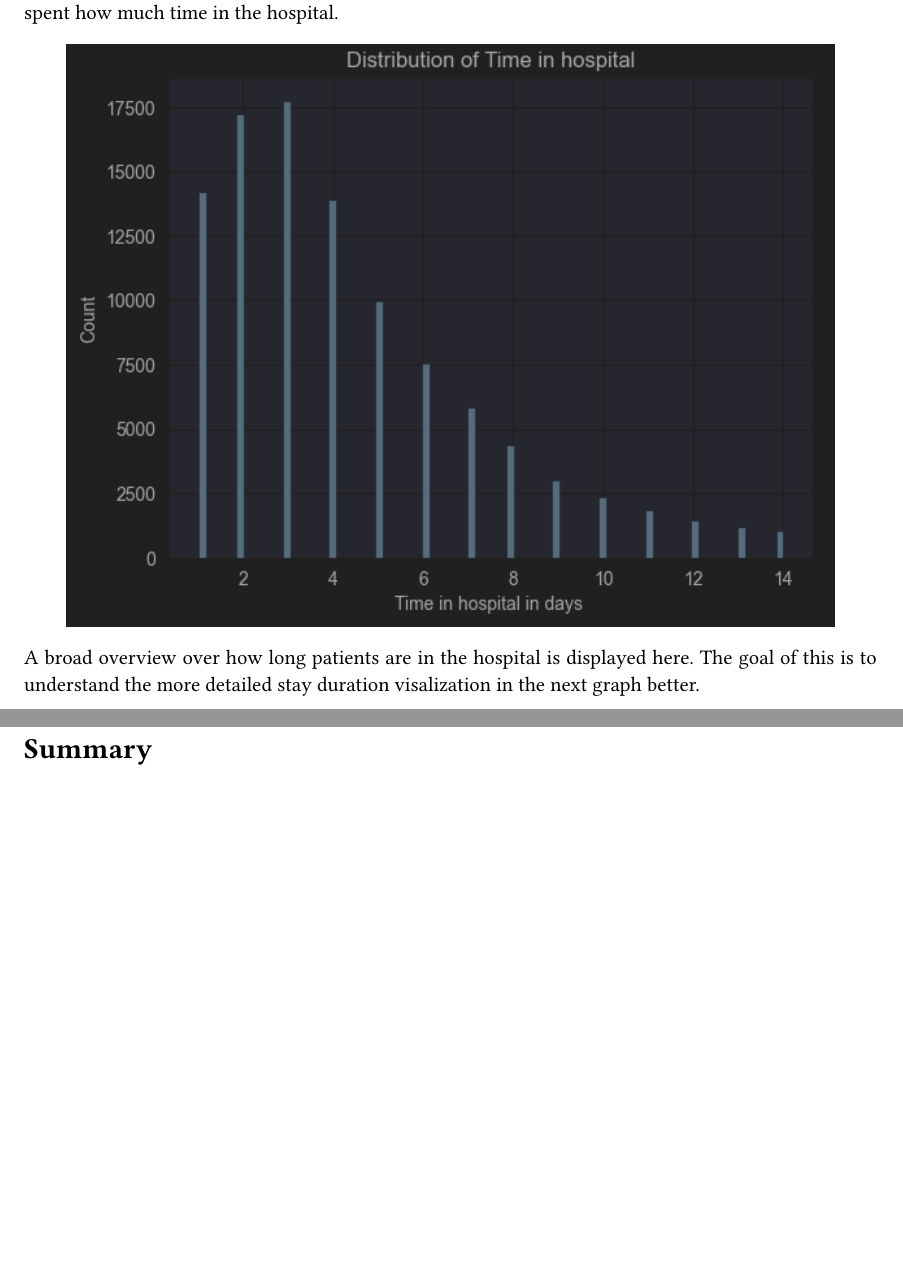
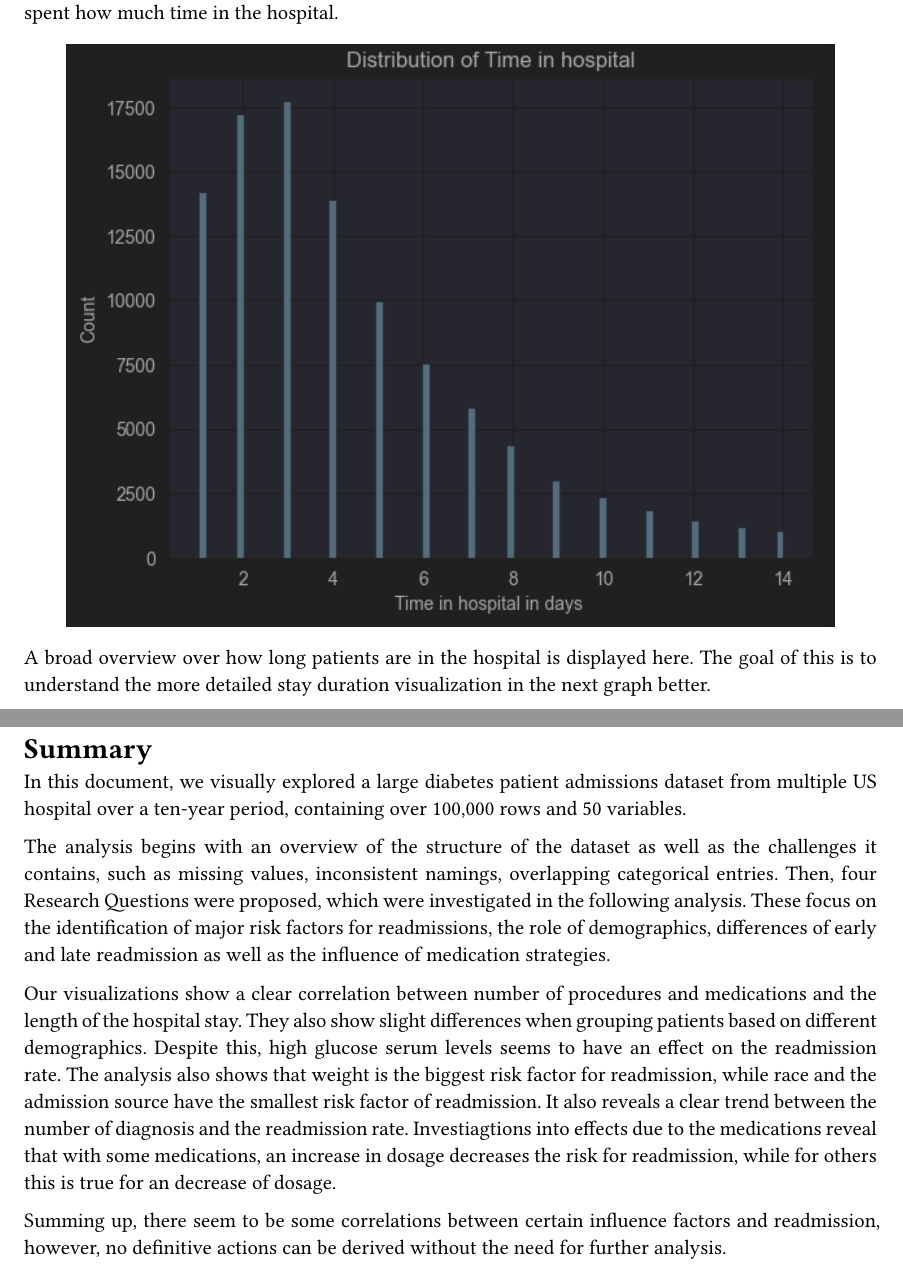
Before and after one commit to Lukmacbla/BioMedVis, a Typst document (biovis_group3_ex01.typ): two parts of pages 11 and 16 of 16, joined at a grey line, cut so that both start at the same text, the shorter picture padded with empty space. The pictures show the PDF file biovis_group3_ex01.pdf that the author committed with the source.

Commit message:
Added Summary

```diff
--- a/biovis_group3_ex01.typ
+++ b/biovis_group3_ex01.typ
@@ -344,7 +344,7 @@ Now let us take a look at the time spent per encounter. The following Graph show
 #figure(
   image("img/distribution_time_in_hospital.png", width: 90%)
 )
-A broad overview over how long patients are in the hospital is displayed here. The goal of this is to understand the more detailed stay duration visalization in the next graph better.
+A broad overview over how long patients are in the hospital is displayed here. The goal of this is to understand the more detailed stay duration visualization in the next graph better.
 
 
 The next graph has the aim to show the correllation of diagnosis and the time spent in the hospital to readmissions
@@ -396,3 +396,14 @@ Interestingly, increasing the dosage of rosiglitazone ('Up') is associated with
 #pagebreak()
 
 = Summary
+
+In this document, we visually explored a large diabetes patient admissions dataset from multiple US hospital over a ten-year period, containing over 100,000 rows and 50 variables.
+
+The analysis begins with an overview of the structure of the dataset as well as the challenges it contains, such as missing values, inconsistent namings, overlapping categorical entries.
+Then, four Research Questions were proposed, which were investigated in the following analysis. These focus on the identification of major risk factors for readmissions, the role of demographics, differences of early and late readmission as well as the influence of medication strategies.
+
+Our visualizations show a clear correlation between number of procedures and medications and the length of the hospital stay. They also show slight differences when grouping patients based on different demographics.
+Despite this, high glucose serum levels seems to have an effect on the readmission rate. The analysis also shows that weight is the biggest risk factor for readmission, while race and the admission source have the smallest risk factor of readmission.
+It also reveals a clear trend between the number of diagnosis and the readmission rate. Investiagtions into effects due to the medications reveal that with some medications, an increase in dosage decreases the risk for readmission, while for others this is true for an decrease of dosage.
+
+Summing up, there seem to be some correlations between certain influence factors and readmission, however, no definitive actions can be derived without the need for further analysis.
```
Also changed, not shown: biovis_group3_ex01.pdf, readmit_rate_by_num_diagnoses_bar.png (added), biovis_group3_ex01.typ (2 more changed lines).
